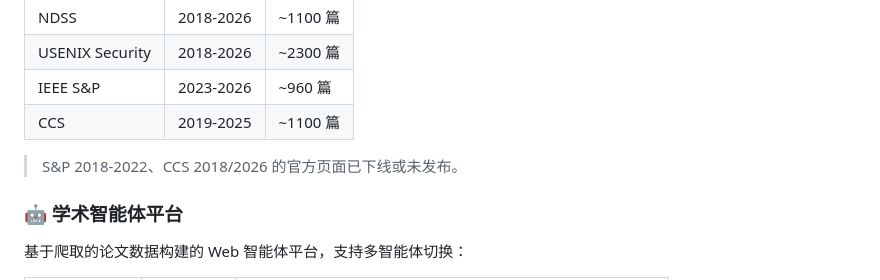
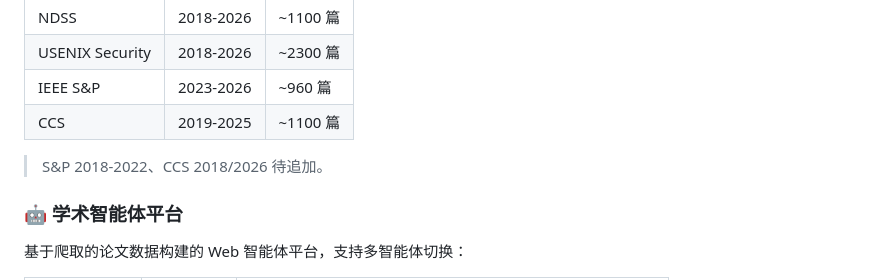
Before and after one commit to HackC0der/CyberAcademicAssistant, a Markdown page: README.md, the part around the change. GitHub-like rendering.

```diff
--- a/README.md
+++ b/README.md
@@ -15,7 +15,7 @@
 | IEEE S&P | 2023-2026 | ~960 篇 |
 | CCS | 2019-2025 | ~1100 篇 |
 
-> S&P 2018-2022、CCS 2018/2026 的官方页面已下线或未发布。
+> S&P 2018-2022、CCS 2018/2026 待追加。
 
 ### 🤖 学术智能体平台
 
```
